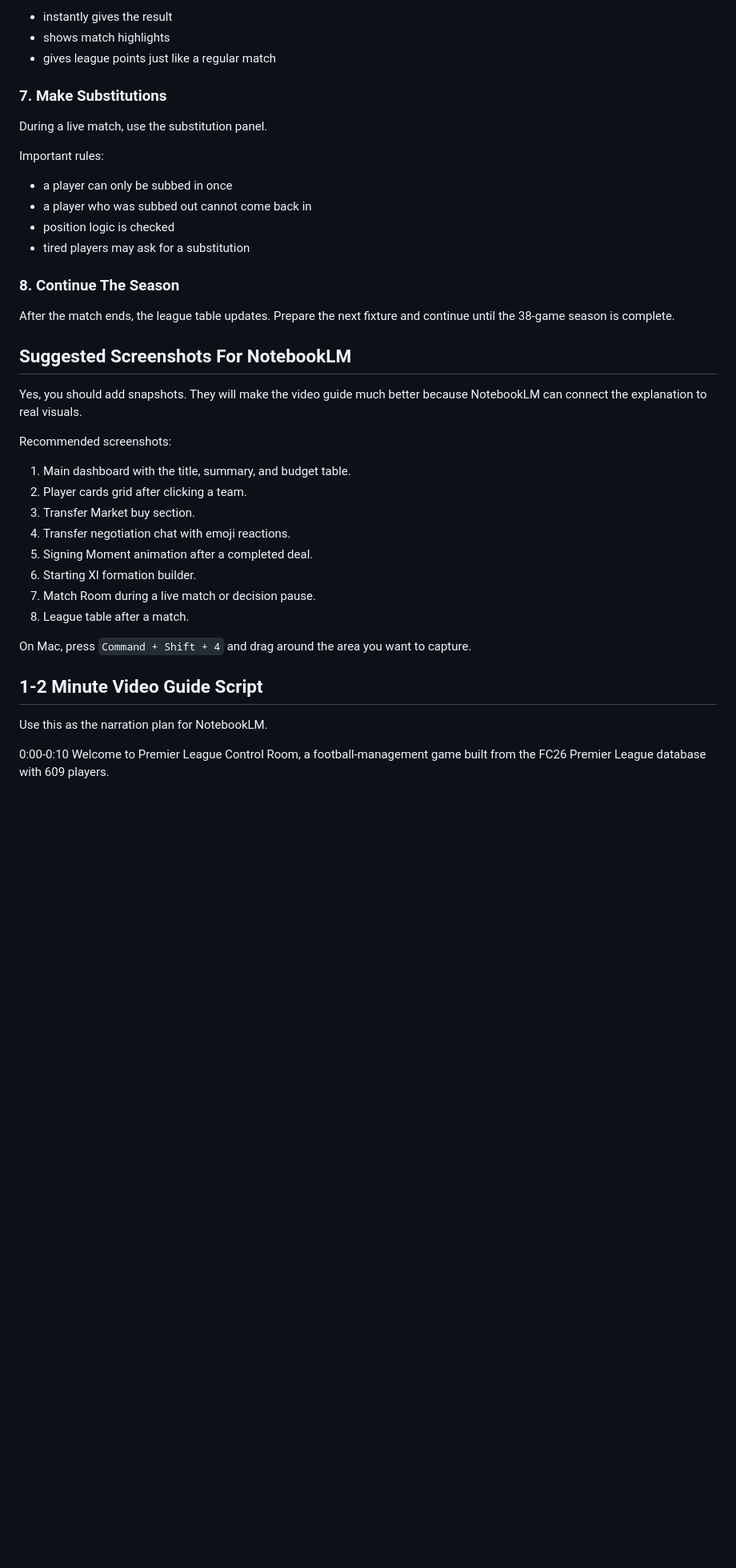
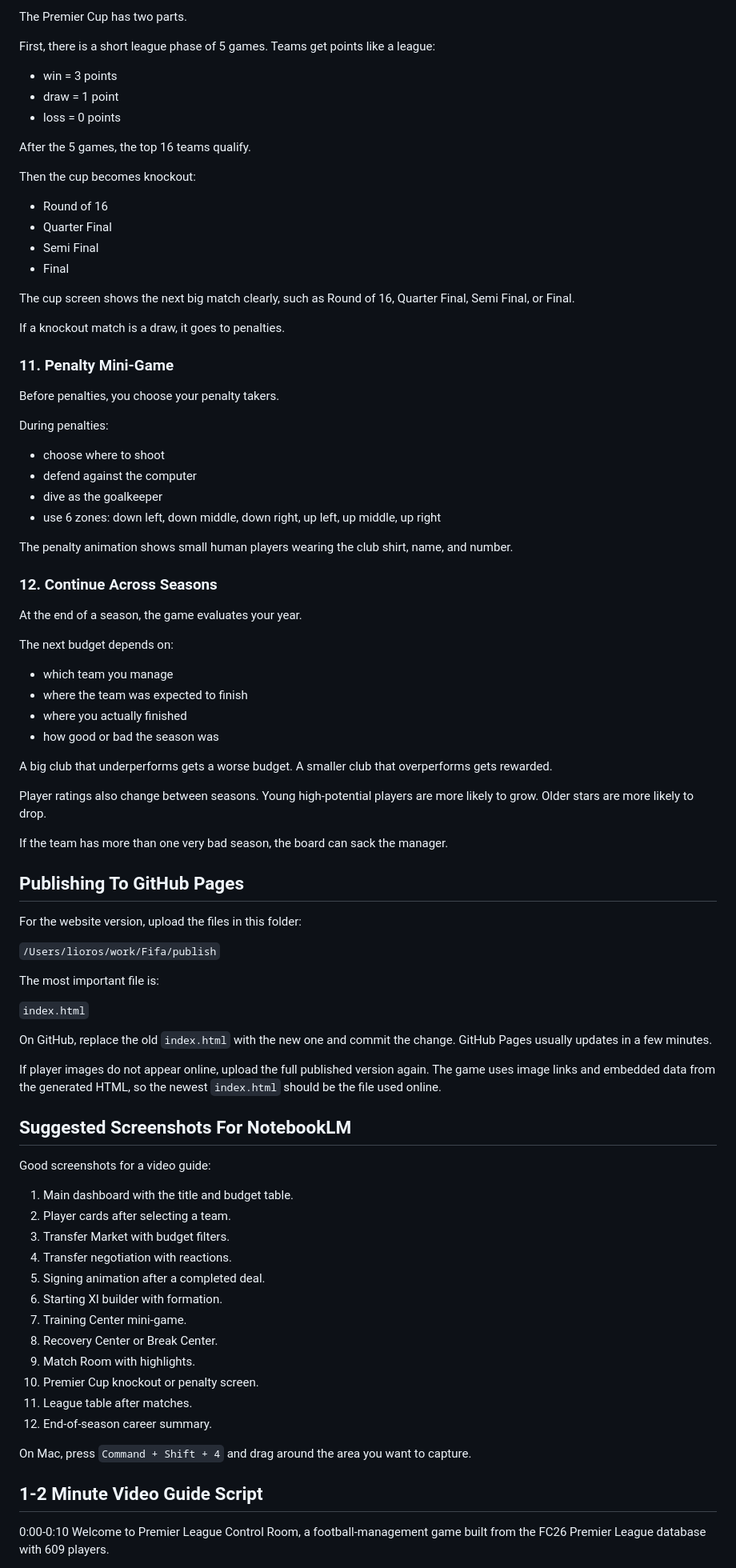
Before and after one commit to yoavoshri9-prog/yoavohsri.github.io, a Markdown page: README.md, the part around one of its changes. Shown at 80% size. GitHub-like rendering; blank space fills up the shorter version.

Commit message:
Add files via upload
Updated README

```diff
--- a/README.md
+++ b/README.md
@@ -138,44 +163,90 @@ Quick sim:
 
-- instantly gives the result
-- shows match highlights
-- gives league points just like a regular match
+The Premier Cup has two parts.
 
-### 7. Make Substitutions
+First, there is a short league phase of 5 games. Teams get points like a league:
 
-During a live match, use the substitution panel.
+- win = 3 points
+- draw = 1 point
+- loss = 0 points
 
-Important rules:
+After the 5 games, the top 16 teams qualify.
 
-- a player can only be subbed in once
-- a player who was subbed out cannot come back in
-- position logic is checked
-- tired players may ask for a substitution
+Then the cup becomes knockout:
 
-### 8. Continue The Season
+- Round of 16
+- Quarter Final
+- Semi Final
+- Final
 
-After the match ends, the league table updates. Prepare the next fixture and continue until the 38-game season is complete.
+The cup screen shows the next big match clearly, such as Round of 16, Quarter Final, Semi Final, or Final.
+
+If a knockout match is a draw, it goes to penalties.
+
+### 11. Penalty Mini-Game
+
+Before penalties, you choose your penalty takers.
+
+During penalties:
+
+- choose where to shoot
+- defend against the computer
+- dive as the goalkeeper
+- use 6 zones: down left, down middle, down right, up left, up middle, up right
+
+The penalty animation shows small human players wearing the club shirt, name, and number.
+
+### 12. Continue Across Seasons
+
+At the end of a season, the game evaluates your year.
+
+The next budget depends on:
+
+- which team you manage
+- where the team was expected to finish
+- where you actually finished
+- how good or bad the season was
+
+A big club that underperforms gets a worse budget. A smaller club that overperforms gets rewarded.
+
+Player ratings also change between seasons. Young high-potential players are more likely to grow. Older stars are more likely to drop.
+
+If the team has more than one very bad season, the board can sack the manager.
+
+## Publishing To GitHub Pages
+
+For the website version, upload the files in this folder:
+
+`/Users/lioros/work/Fifa/publish`
+
+The most important file is:
+
+`index.html`
+
+On GitHub, replace the old `index.html` with the new one and commit the change. GitHub Pages usually updates in a few minutes.
+
+If player images do not appear online, upload the full published version again. The game uses image links and embedded data from the generated HTML, so the newest `index.html` should be the file used online.
 
 ## Suggested Screenshots For NotebookLM
 
-Yes, you should add snapshots. They will make the video guide much better because NotebookLM can connect the explanation to real visuals.
+Good screenshots for a video guide:
 
-Recommended screenshots:
-
-1. Main dashboard with the title, summary, and budget table.
-2. Player cards grid after clicking a team.
-3. Transfer Market buy section.
-4. Transfer negotiation chat with emoji reactions.
-5. Signing Moment animation after a completed deal.
-6. Starting XI formation builder.
-7. Match Room during a live match or decision pause.
-8. League table after a match.
+1. Main dashboard with the title and budget table.
+2. Player cards after selecting a team.
+3. Transfer Market with budget filters.
+4. Transfer negotiation with reactions.
+5. Signing animation after a completed deal.
+6. Starting XI builder with formation.
+7. Training Center mini-game.
+8. Recovery Center or Break Center.
+9. Match Room with highlights.
+10. Premier Cup knockout or penalty screen.
+11. League table after matches.
+12. End-of-season career summary.
 
 On Mac, press `Command + Shift + 4` and drag around the area you want to capture.
 
 ## 1-2 Minute Video Guide Script
 
-Use this as the narration plan for NotebookLM.
-
 0:00-0:10
 Welcome to Premier League Control Room, a football-management game built from the FC26 Premier League database with 609 players.
 
```
Also changed, not shown: other parts of README.md (+115 -94 lines).
